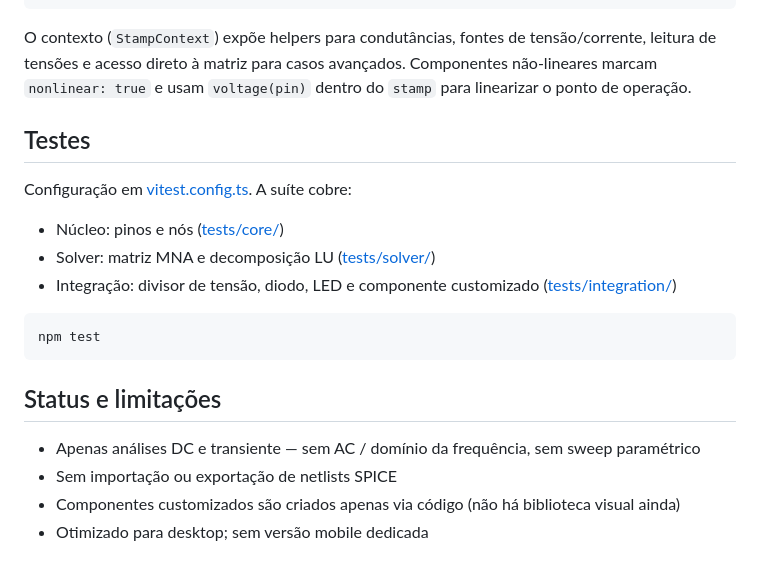
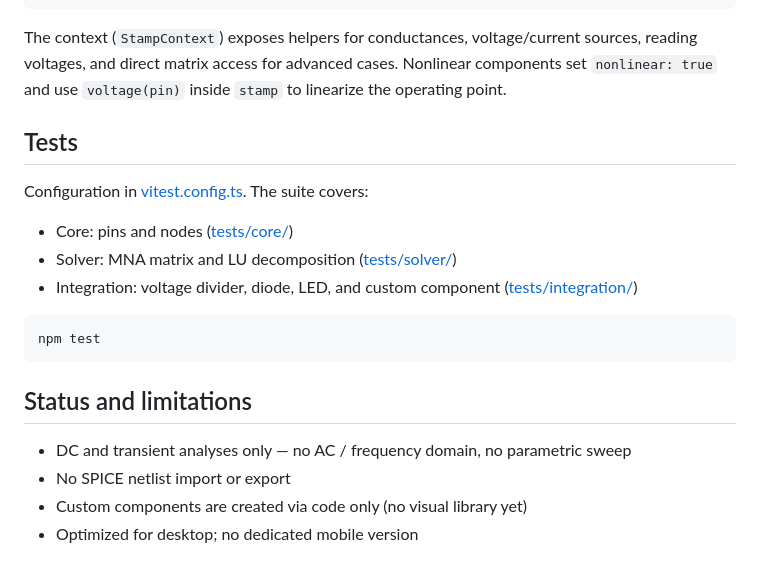
Before and after one commit to felipemarts/circuit, a Markdown page: README.md, the part around one of its changes. Drawn GitHub-style.

````diff
--- a/README.md
+++ b/README.md
@@ -152,22 +152,22 @@ const MyResistor = defineComponent({
 });
 ```
 
-O contexto (`StampContext`) expõe helpers para condutâncias, fontes de tensão/corrente, leitura de tensões e acesso direto à matriz para casos avançados. Componentes não-lineares marcam `nonlinear: true` e usam `voltage(pin)` dentro do `stamp` para linearizar o ponto de operação.
+The context (`StampContext`) exposes helpers for conductances, voltage/current sources, reading voltages, and direct matrix access for advanced cases. Nonlinear components set `nonlinear: true` and use `voltage(pin)` inside `stamp` to linearize the operating point.
 
-## Testes
+## Tests
 
-Configuração em [vitest.config.ts](vitest.config.ts). A suíte cobre:
-- Núcleo: pinos e nós ([tests/core/](tests/core/))
-- Solver: matriz MNA e decomposição LU ([tests/solver/](tests/solver/))
-- Integração: divisor de tensão, diodo, LED e componente customizado ([tests/integration/](tests/integration/))
+Configuration in [vitest.config.ts](vitest.config.ts). The suite covers:
+- Core: pins and nodes ([tests/core/](tests/core/))
+- Solver: MNA matrix and LU decomposition ([tests/solver/](tests/solver/))
+- Integration: voltage divider, diode, LED, and custom component ([tests/integration/](tests/integration/))
 
 ```bash
 npm test
 ```
 
-## Status e limitações
+## Status and limitations
 
-- Apenas análises DC e transiente — sem AC / domínio da frequência, sem sweep paramétrico
-- Sem importação ou exportação de netlists SPICE
-- Componentes customizados são criados apenas via código (não há biblioteca visual ainda)
-- Otimizado para desktop; sem versão mobile dedicada
+- DC and transient analyses only — no AC / frequency domain, no parametric sweep
+- No SPICE netlist import or export
+- Custom components are created via code only (no visual library yet)
+- Optimized for desktop; no dedicated mobile version
````
Also changed, not shown: other parts of README.md (+79 -79 lines), docs/DIAGNOSTICS.md (+56 -56 lines), docs/VISION.md (+106 -106 lines).
